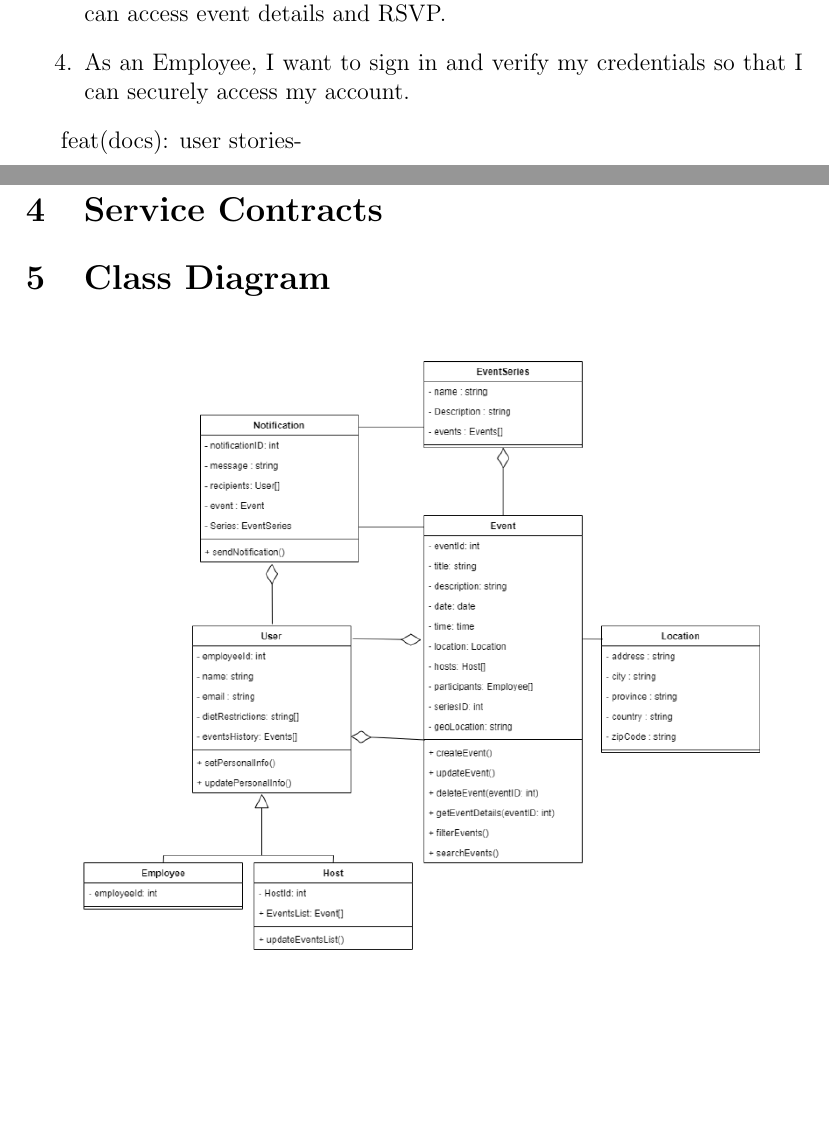
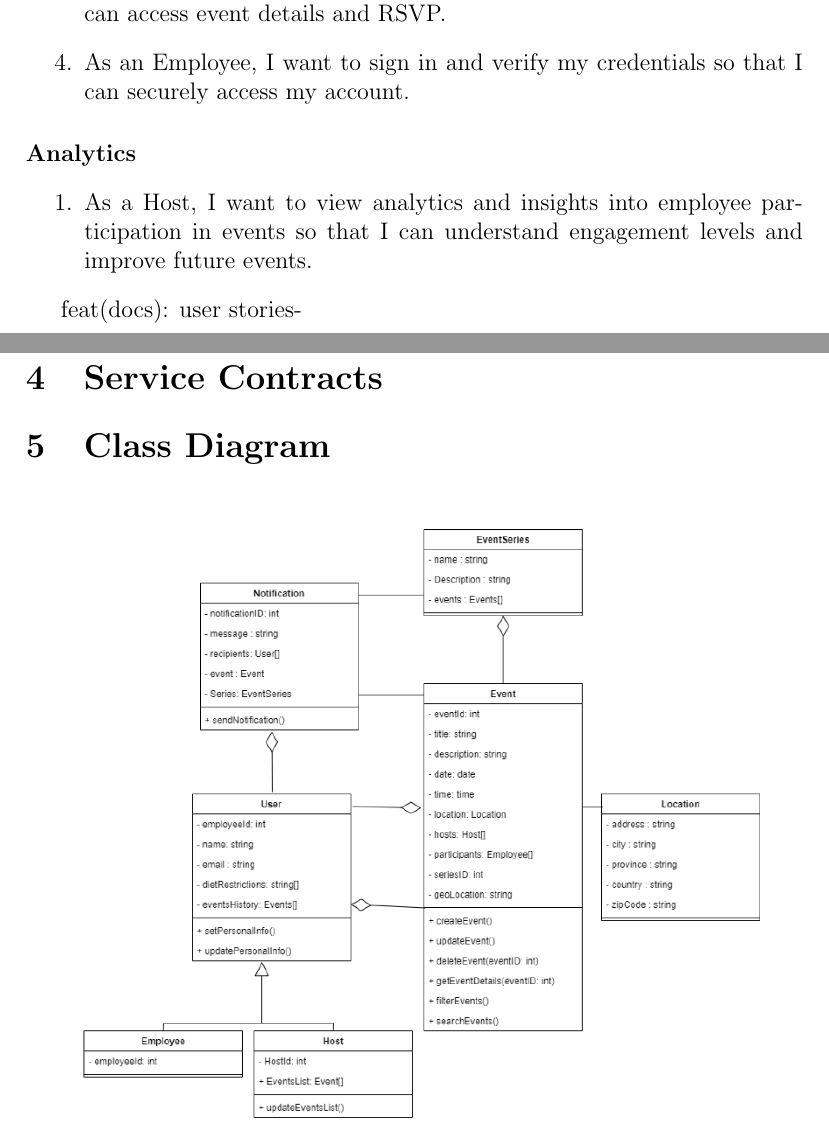
Before and after one commit to COS301-SE-2024/Events-System, a LaTeX document (documentation/docs.tex): two parts of pages 5 and 6 of 7, joined at a grey line, cut so that both start at the same text, the shorter picture padded with empty space. Compiled offline with pdfLaTeX.

Commit message:
feat(docs): user stories-analytics

```diff
--- a/documentation/docs.tex
+++ b/documentation/docs.tex
@@ -134,6 +134,13 @@ They also need the option to provide feedback on events they attend.
     \item As an Employee, I want to sign in and verify my credentials so that I can securely access my account.
 \end{enumerate}
 
+\paragraph{Analytics}
+
+\begin{enumerate}
+    \item As a Host, I want to view analytics and insights into employee participation in events so that
+    I can understand engagement levels and improve future events.
+\end{enumerate}
+
 feat(docs): user stories-
 \section{Functional Requirements}
 \label{sec:functional-requirements}
```
